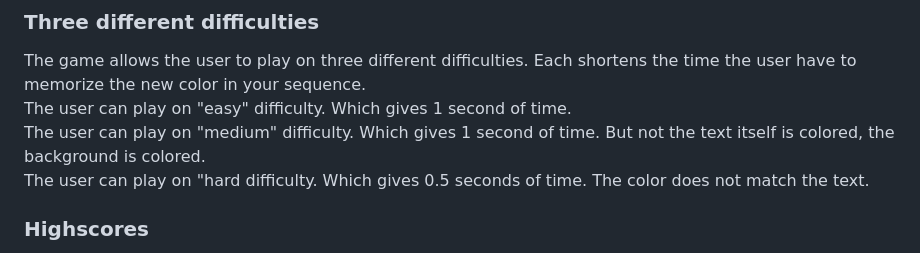
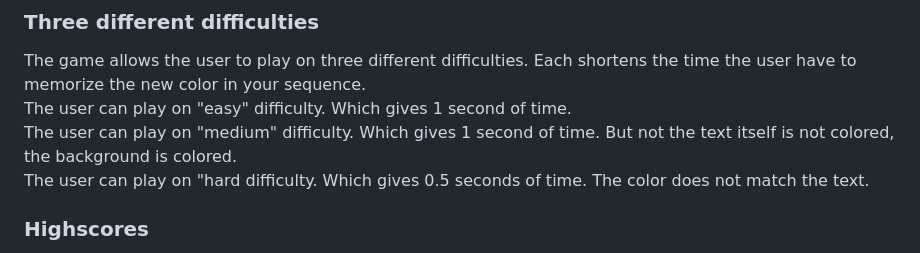
Before and after one commit to MarcSteinfort/Simon_Says, a Markdown page: README.md, the part around the change. Drawn GitHub-style.

Commit message:
Fixed another grammar mistake in readme

```diff
--- a/README.md
+++ b/README.md
@@ -71,7 +71,7 @@ The game offers colorized Fonts for the colors which need to be named in order t
 ### Three different difficulties
 The game allows the user to play on three different difficulties. Each shortens the time the user have to memorize the new color in your sequence.<br>
 The user can play on "easy" difficulty. Which gives 1 second of time.<br>
-The user can play on "medium" difficulty. Which gives 1 second of time. But not the text itself is colored, the background is colored.<br>
+The user can play on "medium" difficulty. Which gives 1 second of time. But not the text itself is not colored, the background is colored.<br>
 The user can play on "hard difficulty. Which gives 0.5 seconds of time. The color does not match the text.
 
 ### Highscores
```
